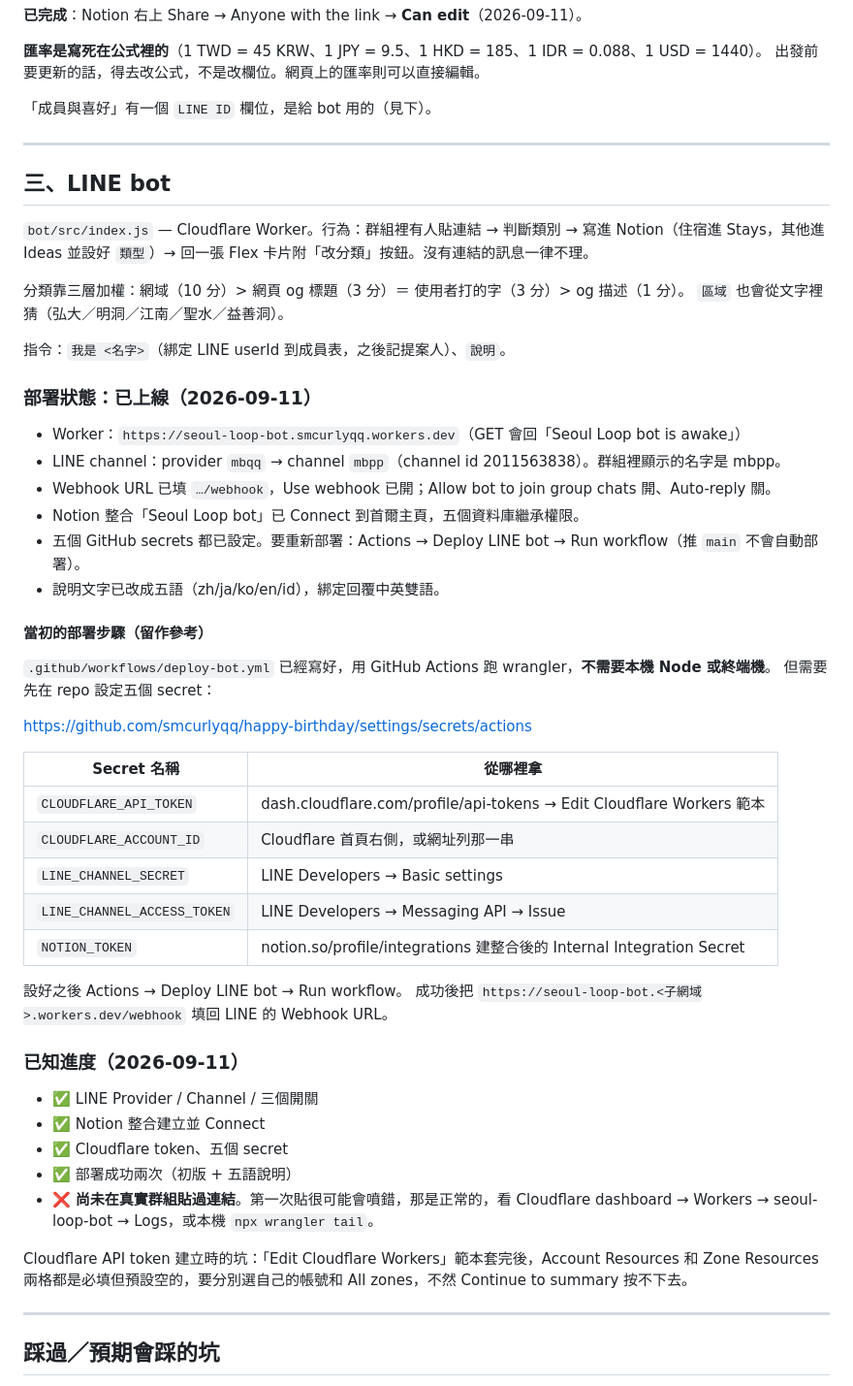
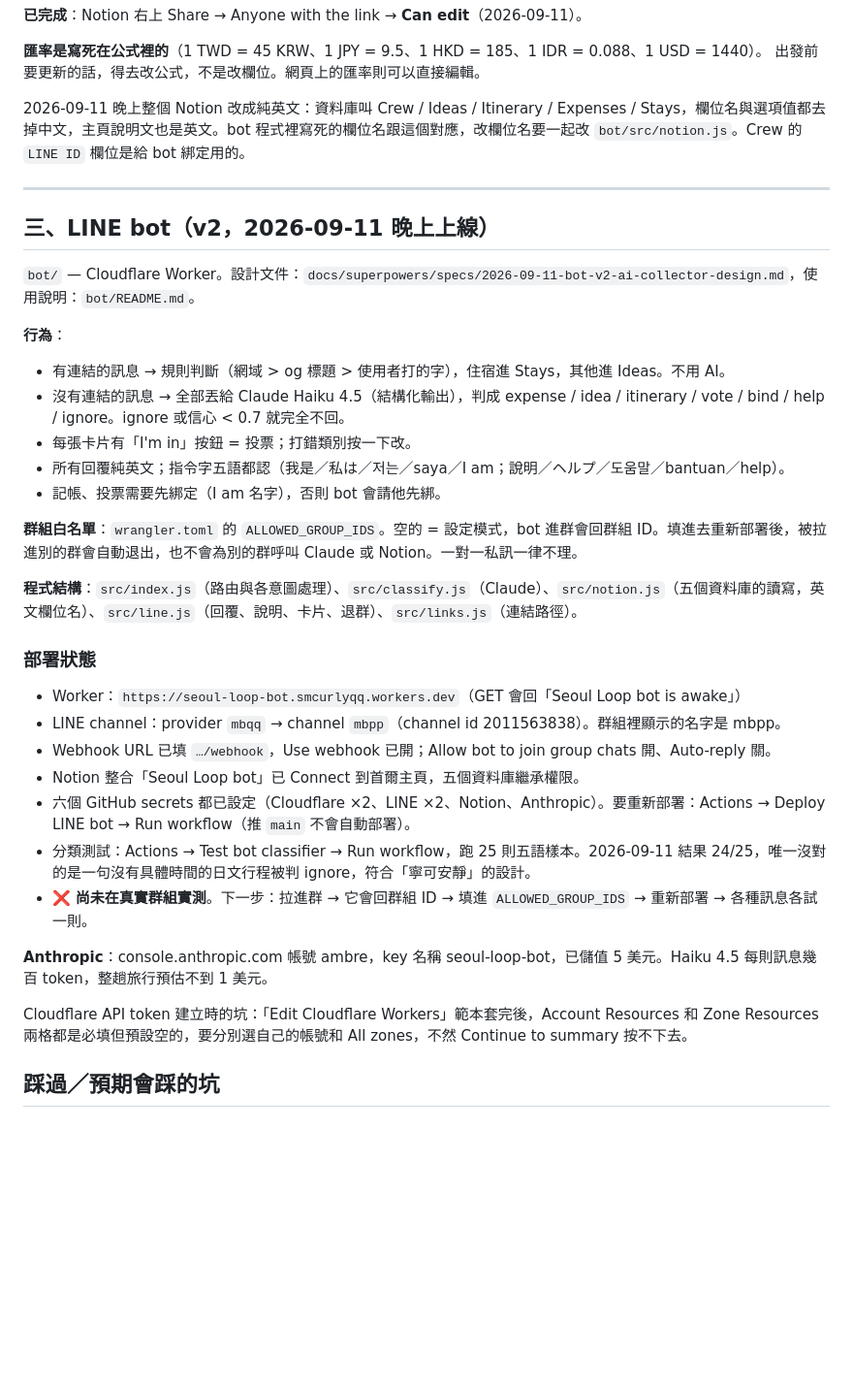
Before and after one commit to smcurlyqq/happy-birthday-tiffany, a Markdown page: SEOUL-LOOP.md, the part around one of its changes. Shown at 97% size. Rendered like a GitHub page; blank space fills up the shorter version.

Commit message:
docs: handoff note for bot v2
Co-Authored-By: Claude Fable 5.1 <noreply@anthropic.com>
Claude-Session: https://claude.ai/code/session_01FfkX53b2UongfK8FJ8aGWJ

```diff
--- a/SEOUL-LOOP.md
+++ b/SEOUL-LOOP.md
@@ -59,57 +59,38 @@ https://smcurlyqq.github.io/happy-birthday/korea/
 **匯率是寫死在公式裡的**（1 TWD = 45 KRW、1 JPY = 9.5、1 HKD = 185、1 IDR = 0.088、1 USD = 1440）。
 出發前要更新的話，得去改公式，不是改欄位。網頁上的匯率則可以直接編輯。
 
-「成員與喜好」有一個 `LINE ID` 欄位，是給 bot 用的（見下）。
+2026-09-11 晚上整個 Notion 改成純英文：資料庫叫 Crew / Ideas / Itinerary / Expenses / Stays，欄位名與選項值都去掉中文，主頁說明文也是英文。bot 程式裡寫死的欄位名跟這個對應，改欄位名要一起改 `bot/src/notion.js`。Crew 的 `LINE ID` 欄位是給 bot 綁定用的。
 
 ---
 
-## 三、LINE bot
+## 三、LINE bot（v2，2026-09-11 晚上上線）
 
-`bot/src/index.js` — Cloudflare Worker。行為：群組裡有人貼連結 → 判斷類別 → 寫進 Notion（住宿進 Stays，其他進 Ideas 並設好 `類型`）→ 回一張 Flex 卡片附「改分類」按鈕。沒有連結的訊息一律不理。
+`bot/` — Cloudflare Worker。設計文件：`docs/superpowers/specs/2026-09-11-bot-v2-ai-collector-design.md`，使用說明：`bot/README.md`。
 
-分類靠三層加權：網域（10 分）> 網頁 og 標題（3 分）＝ 使用者打的字（3 分）> og 描述（1 分）。
-`區域` 也會從文字裡猜（弘大／明洞／江南／聖水／益善洞）。
+**行為**：
+- 有連結的訊息 → 規則判斷（網域 > og 標題 > 使用者打的字），住宿進 Stays，其他進 Ideas。不用 AI。
+- 沒有連結的訊息 → 全部丟給 Claude Haiku 4.5（結構化輸出），判成 expense / idea / itinerary / vote / bind / help / ignore。ignore 或信心 < 0.7 就完全不回。
+- 每張卡片有「I'm in」按鈕 = 投票；打錯類別按一下改。
+- 所有回覆純英文；指令字五語都認（我是／私は／저는／saya／I am；說明／ヘルプ／도움말／bantuan／help）。
+- 記帳、投票需要先綁定（I am 名字），否則 bot 會請他先綁。
 
-指令：`我是 <名字>`（綁定 LINE userId 到成員表，之後記提案人）、`說明`。
+**群組白名單**：`wrangler.toml` 的 `ALLOWED_GROUP_IDS`。空的 = 設定模式，bot 進群會回群組 ID。填進去重新部署後，被拉進別的群會自動退出，也不會為別的群呼叫 Claude 或 Notion。一對一私訊一律不理。
 
-### 部署狀態：已上線（2026-09-11）
+**程式結構**：`src/index.js`（路由與各意圖處理）、`src/classify.js`（Claude）、`src/notion.js`（五個資料庫的讀寫，英文欄位名）、`src/line.js`（回覆、說明、卡片、退群）、`src/links.js`（連結路徑）。
+
+### 部署狀態
 
 - Worker：`https://seoul-loop-bot.smcurlyqq.workers.dev`（GET 會回「Seoul Loop bot is awake」）
 - LINE channel：provider `mbqq` → channel `mbpp`（channel id 2011563838）。群組裡顯示的名字是 mbpp。
 - Webhook URL 已填 `…/webhook`，Use webhook 已開；Allow bot to join group chats 開、Auto-reply 關。
 - Notion 整合「Seoul Loop bot」已 Connect 到首爾主頁，五個資料庫繼承權限。
-- 五個 GitHub secrets 都已設定。要重新部署：Actions → Deploy LINE bot → Run workflow（推 `main` 不會自動部署）。
-- 說明文字已改成五語（zh/ja/ko/en/id），綁定回覆中英雙語。
+- 六個 GitHub secrets 都已設定（Cloudflare ×2、LINE ×2、Notion、Anthropic）。要重新部署：Actions → Deploy LINE bot → Run workflow（推 `main` 不會自動部署）。
+- 分類測試：Actions → Test bot classifier → Run workflow，跑 25 則五語樣本。2026-09-11 結果 24/25，唯一沒對的是一句沒有具體時間的日文行程被判 ignore，符合「寧可安靜」的設計。
+- ❌ **尚未在真實群組實測**。下一步：拉進群 → 它會回群組 ID → 填進 `ALLOWED_GROUP_IDS` → 重新部署 → 各種訊息各試一則。
 
-#### 當初的部署步驟（留作參考）
-
-`.github/workflows/deploy-bot.yml` 已經寫好，用 GitHub Actions 跑 wrangler，**不需要本機 Node 或終端機**。
-但需要先在 repo 設定五個 secret：
-
-<https://github.com/smcurlyqq/happy-birthday/settings/secrets/actions>
-
-| Secret 名稱 | 從哪裡拿 |
-|---|---|
-| `CLOUDFLARE_API_TOKEN` | dash.cloudflare.com/profile/api-tokens → Edit Cloudflare Workers 範本 |
-| `CLOUDFLARE_ACCOUNT_ID` | Cloudflare 首頁右側，或網址列那一串 |
-| `LINE_CHANNEL_SECRET` | LINE Developers → Basic settings |
-| `LINE_CHANNEL_ACCESS_TOKEN` | LINE Developers → Messaging API → Issue |
-| `NOTION_TOKEN` | notion.so/profile/integrations 建整合後的 Internal Integration Secret |
-
-設好之後 Actions → Deploy LINE bot → Run workflow。
-成功後把 `https://seoul-loop-bot.<子網域>.workers.dev/webhook` 填回 LINE 的 Webhook URL。
-
-### 已知進度（2026-09-11）
-
-- ✅ LINE Provider / Channel / 三個開關
-- ✅ Notion 整合建立並 Connect
-- ✅ Cloudflare token、五個 secret
-- ✅ 部署成功兩次（初版 + 五語說明）
-- ❌ **尚未在真實群組貼過連結**。第一次貼很可能會噴錯，那是正常的，看 Cloudflare dashboard → Workers → seoul-loop-bot → Logs，或本機 `npx wrangler tail`。
+**Anthropic**：console.anthropic.com 帳號 ambre，key 名稱 seoul-loop-bot，已儲值 5 美元。Haiku 4.5 每則訊息幾百 token，整趟旅行預估不到 1 美元。
 
 Cloudflare API token 建立時的坑：「Edit Cloudflare Workers」範本套完後，Account Resources 和 Zone Resources 兩格都是必填但預設空的，要分別選自己的帳號和 All zones，不然 Continue to summary 按不下去。
-
----
 
 ## 踩過／預期會踩的坑
 
```
Also changed, not shown: other parts of SEOUL-LOOP.md (+7 -6 lines).
